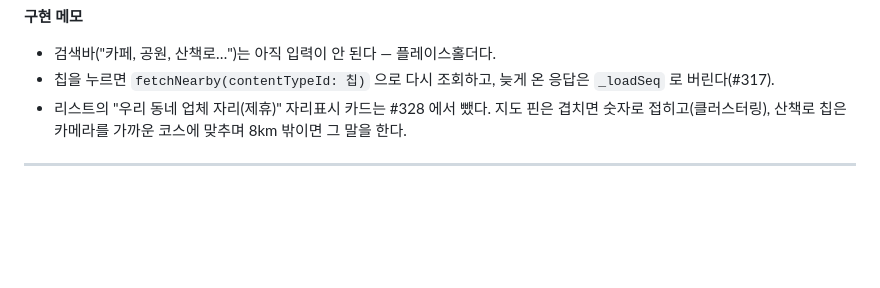
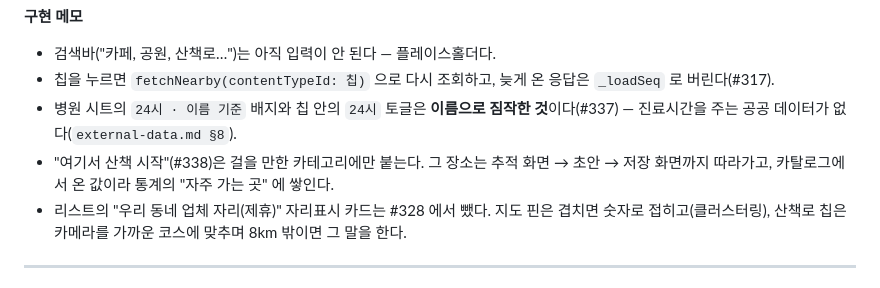
Before and after one commit to sanghyunbang/pawloop, a Markdown page: docs/01-design/user-flows.md, the part around one of its changes. GitHub-like rendering; blank space fills up the shorter version.

```diff
--- a/docs/01-design/user-flows.md
+++ b/docs/01-design/user-flows.md
@@ -100,6 +101,8 @@ flowchart TD
 
 - 검색바("카페, 공원, 산책로…")는 아직 입력이 안 된다 — 플레이스홀더다.
 - 칩을 누르면 `fetchNearby(contentTypeId: 칩)` 으로 다시 조회하고, 늦게 온 응답은 `_loadSeq` 로 버린다(#317).
+- 병원 시트의 `24시 · 이름 기준` 배지와 칩 안의 `24시` 토글은 **이름으로 짐작한 것**이다(#337) — 진료시간을 주는 공공 데이터가 없다(`external-data.md §8`).
+- "여기서 산책 시작"(#338)은 걸을 만한 카테고리에만 붙는다. 그 장소는 추적 화면 → 초안 → 저장 화면까지 따라가고, 카탈로그에서 온 값이라 통계의 "자주 가는 곳" 에 쌓인다.
 - 리스트의 "우리 동네 업체 자리(제휴)" 자리표시 카드는 #328 에서 뺐다. 지도 핀은 겹치면 숫자로 접히고(클러스터링), 산책로 칩은 카메라를 가까운 코스에 맞추며 8km 밖이면 그 말을 한다.
 
 ---
```
Also changed, not shown: other parts of docs/01-design/user-flows.md (+3 -2 lines).
